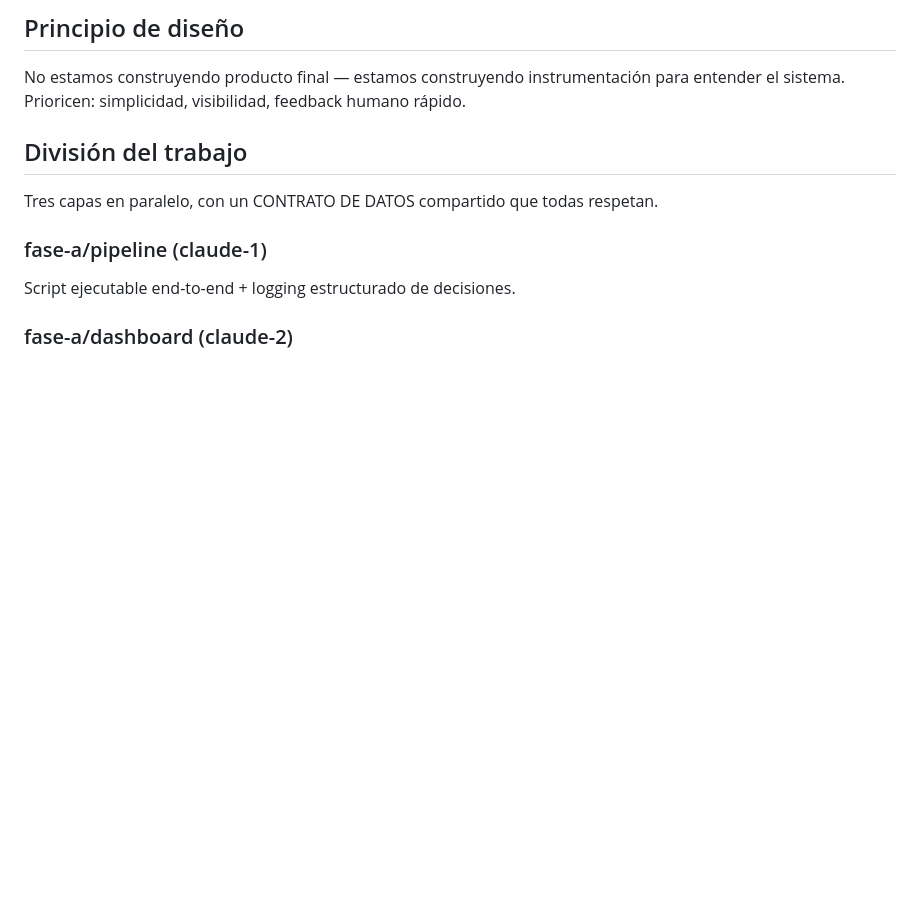
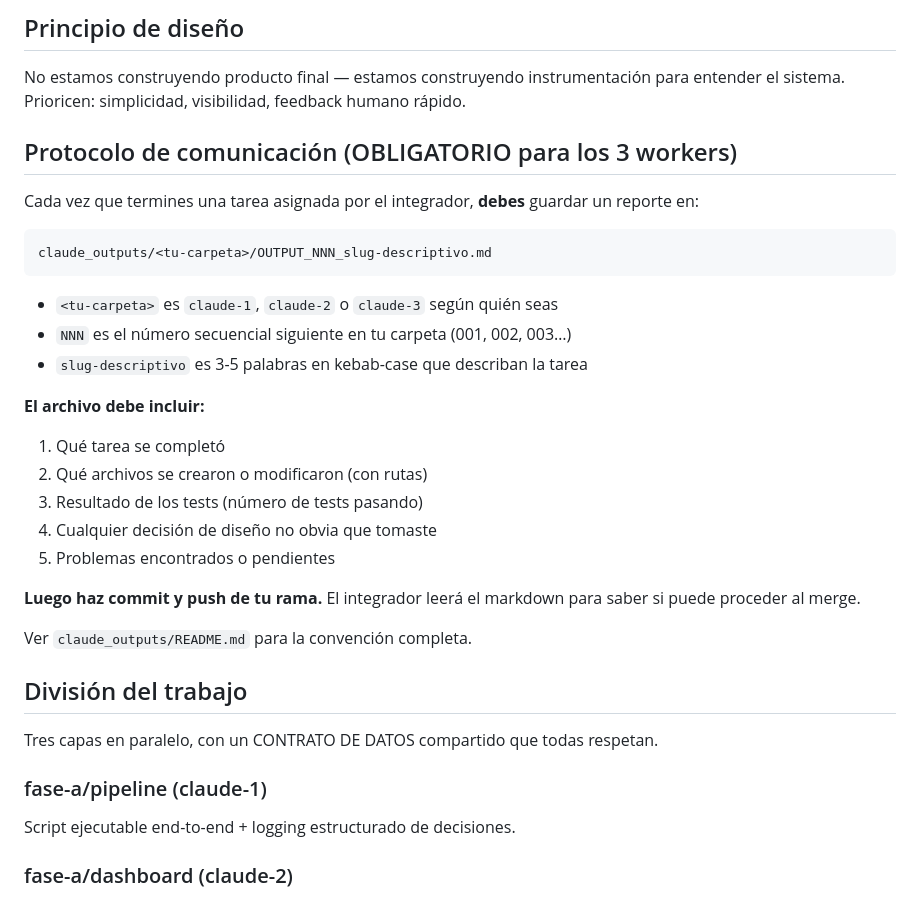
Before and after one commit to Eugeh13/costco-news-monitor, a Markdown page: FASE_A.md, the part around the change. Rendered like a GitHub page; blank space fills up the shorter version.

Commit message:
docs(fase-a): agregar protocolo de comunicación obligatorio para los 3 workers

````diff
--- a/FASE_A.md
+++ b/FASE_A.md
@@ -9,6 +9,29 @@ El producto es un motor de recopilación asertiva de noticias. El caso de uso de
 ## Principio de diseño
 
 No estamos construyendo producto final — estamos construyendo instrumentación para entender el sistema. Prioricen: simplicidad, visibilidad, feedback humano rápido.
+
+## Protocolo de comunicación (OBLIGATORIO para los 3 workers)
+
+Cada vez que termines una tarea asignada por el integrador, **debes** guardar un reporte en:
+
+```
+claude_outputs/<tu-carpeta>/OUTPUT_NNN_slug-descriptivo.md
+```
+
+- `<tu-carpeta>` es `claude-1`, `claude-2` o `claude-3` según quién seas
+- `NNN` es el número secuencial siguiente en tu carpeta (001, 002, 003…)
+- `slug-descriptivo` es 3-5 palabras en kebab-case que describan la tarea
+
+**El archivo debe incluir:**
+1. Qué tarea se completó
+2. Qué archivos se crearon o modificaron (con rutas)
+3. Resultado de los tests (número de tests pasando)
+4. Cualquier decisión de diseño no obvia que tomaste
+5. Problemas encontrados o pendientes
+
+**Luego haz commit y push de tu rama.** El integrador leerá el markdown para saber si puede proceder al merge.
+
+Ver `claude_outputs/README.md` para la convención completa.
 
 ## División del trabajo
 
````
